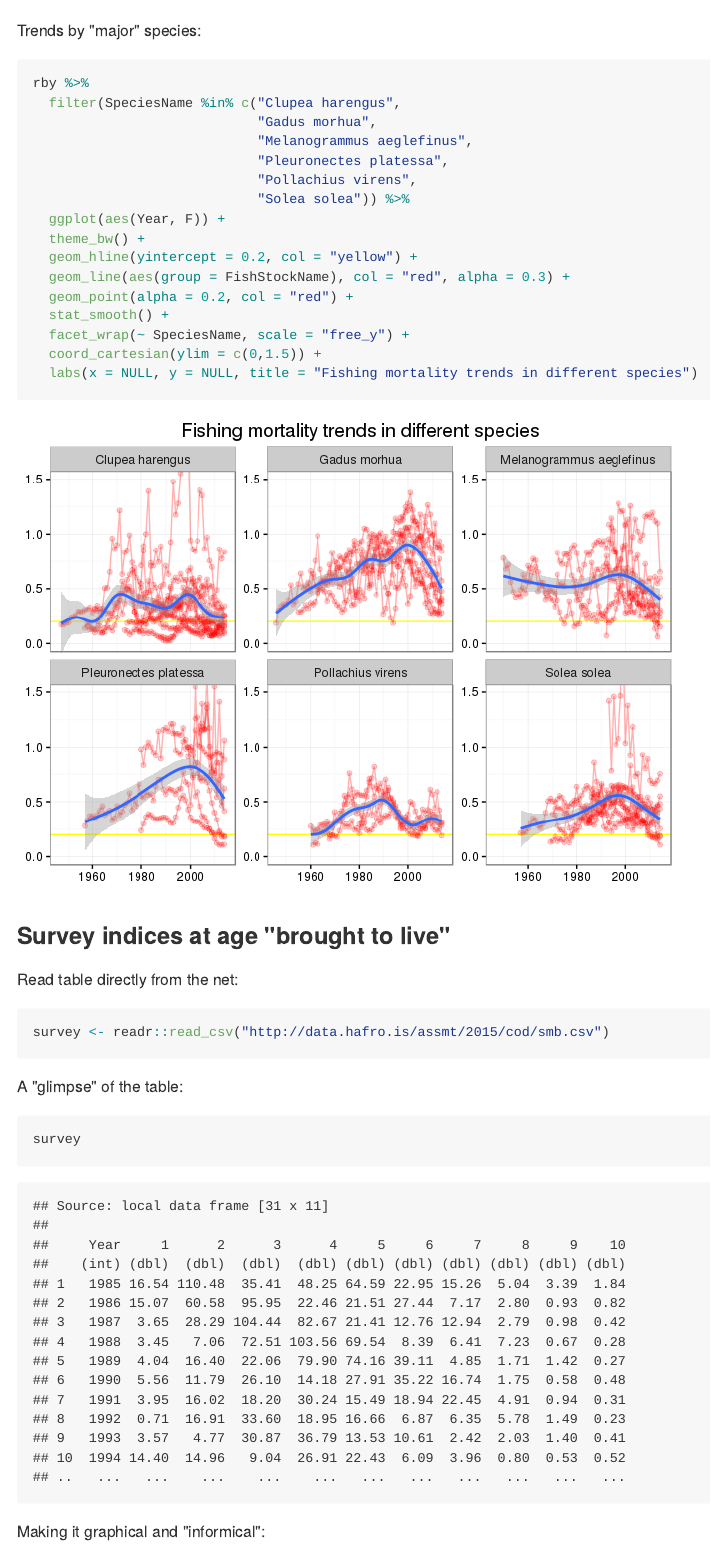
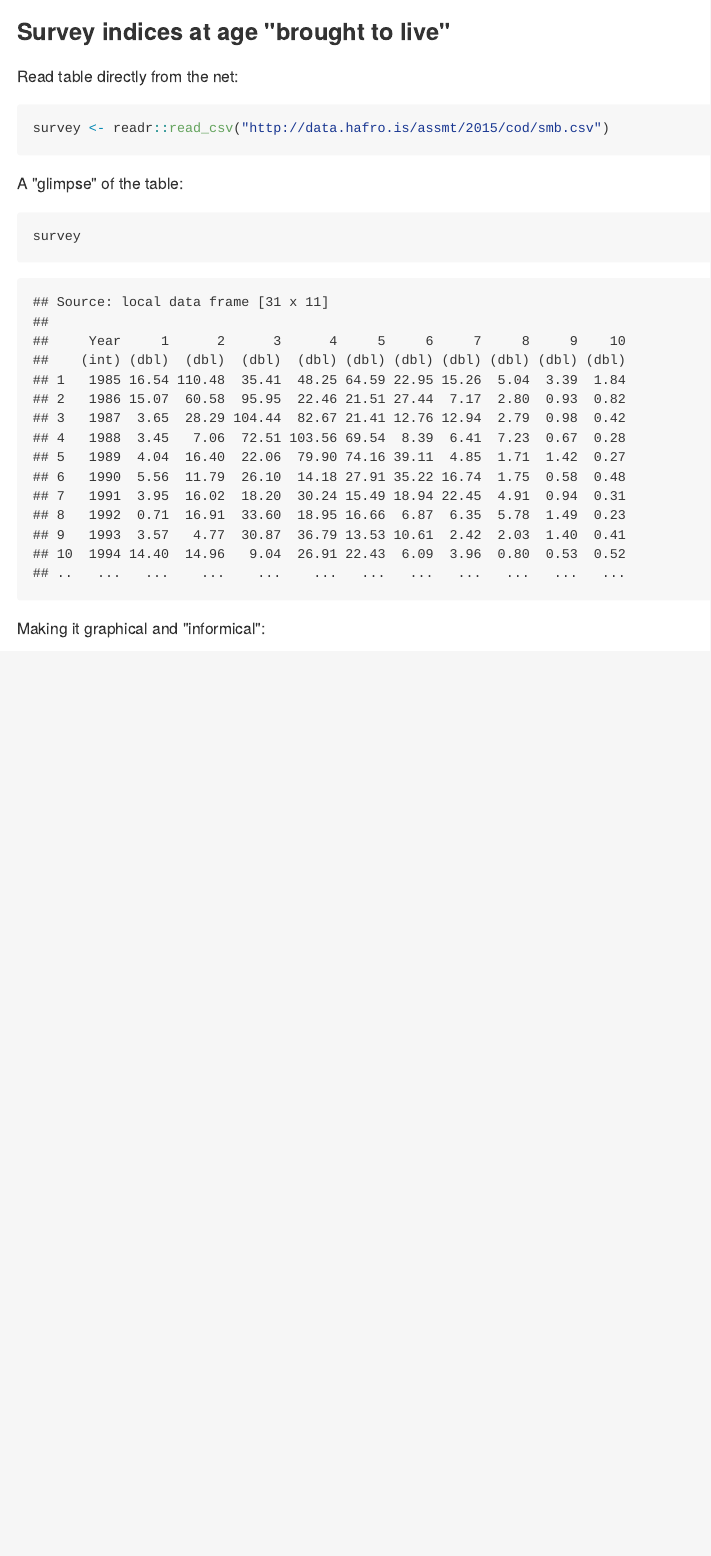
Before and after one commit to fishvice/tcrenv2016, an R Markdown document (README.Rmd): the page in a window 1100 px wide, from 3640 px down before the commit and from 3650 px down after it. The pictures show the output file README.md that the author committed with the source, drawn offline in the style of GitHub; long lines of code are wrapped.

Commit message:
shortened README

````diff
--- a/README.Rmd
+++ b/README.Rmd
@@ -141,25 +141,6 @@ rby %>%
   labs(x = NULL, y = "Fishing mortality")
 ```
 
-Trends by "major" species:
-```{r ices_fmort_mspecies, message = FALSE, warning = FALSE}
-rby %>%
-  filter(SpeciesName %in% c("Clupea harengus",
-                            "Gadus morhua",
-                            "Melanogrammus aeglefinus",
-                            "Pleuronectes platessa",
-                            "Pollachius virens",
-                            "Solea solea")) %>%
-  ggplot(aes(Year, F)) +
-  theme_bw() +
-  geom_hline(yintercept = 0.2, col = "yellow") +
-  geom_line(aes(group = FishStockName), col = "red", alpha = 0.3) +
-  geom_point(alpha = 0.2, col = "red") +
-  stat_smooth() +
-  facet_wrap(~ SpeciesName, scale = "free_y") +
-  coord_cartesian(ylim = c(0,1.5)) +
-  labs(x = NULL, y = NULL, title = "Fishing mortality trends in different species")
-```
 
 ### Survey indices at age "brought to live"
 
````
Also changed, not shown: README.md.
